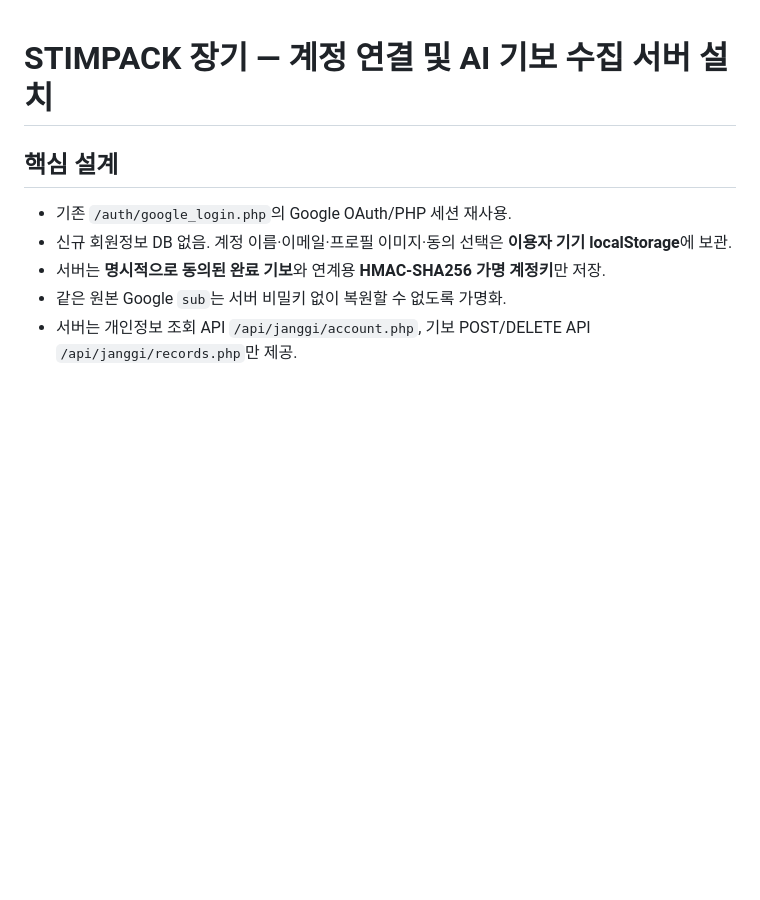
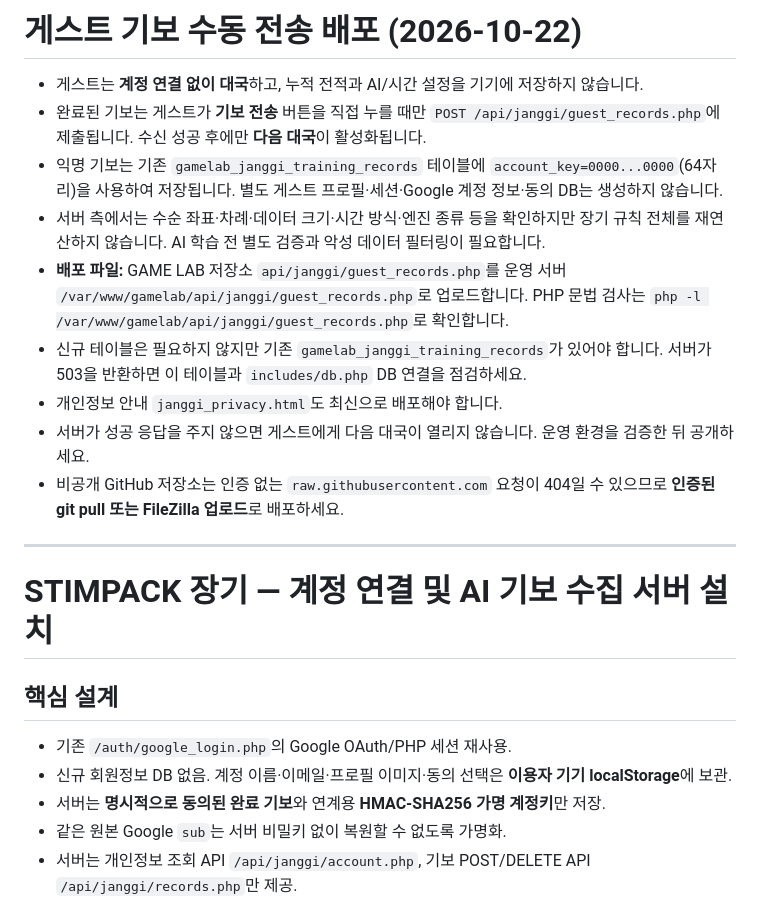
Before and after one commit to stimpackukto/STIMPACK-GameLab, a Markdown page: docs/janggi-training-setup.md, the part around the change. GitHub-like rendering; blank space fills up the shorter version.

Commit message:
Document manual anonymous guest game submission, deployment paths and training-data safeguards

```diff
--- a/docs/janggi-training-setup.md
+++ b/docs/janggi-training-setup.md
@@ -1,3 +1,17 @@
+# 게스트 기보 수동 전송 배포 (2026-10-22)
+
+- 게스트는 **계정 연결 없이 대국**하고, 누적 전적과 AI/시간 설정을 기기에 저장하지 않습니다.
+- 완료된 기보는 게스트가 **기보 전송** 버튼을 직접 누를 때만 `POST /api/janggi/guest_records.php`에 제출됩니다. 수신 성공 후에만 **다음 대국**이 활성화됩니다.
+- 익명 기보는 기존 `gamelab_janggi_training_records` 테이블에 `account_key=0000...0000`(64자리)을 사용하여 저장됩니다. 별도 게스트 프로필·세션·Google 계정 정보·동의 DB는 생성하지 않습니다.
+- 서버 측에서는 수순 좌표·차례·데이터 크기·시간 방식·엔진 종류 등을 확인하지만 장기 규칙 전체를 재연산하지 않습니다. AI 학습 전 별도 검증과 악성 데이터 필터링이 필요합니다.
+- **배포 파일:** GAME LAB 저장소 `api/janggi/guest_records.php`를 운영 서버 `/var/www/gamelab/api/janggi/guest_records.php`로 업로드합니다. PHP 문법 검사는 `php -l /var/www/gamelab/api/janggi/guest_records.php`로 확인합니다.
+- 신규 테이블은 필요하지 않지만 기존 `gamelab_janggi_training_records`가 있어야 합니다. 서버가 503을 반환하면 이 테이블과 `includes/db.php` DB 연결을 점검하세요.
+- 개인정보 안내 `janggi_privacy.html`도 최신으로 배포해야 합니다.
+- 서버가 성공 응답을 주지 않으면 게스트에게 다음 대국이 열리지 않습니다. 운영 환경을 검증한 뒤 공개하세요.
+- 비공개 GitHub 저장소는 인증 없는 `raw.githubusercontent.com` 요청이 404일 수 있으므로 **인증된 git pull 또는 FileZilla 업로드**로 배포하세요.
+
+---
+
 # STIMPACK 장기 — 계정 연결 및 AI 기보 수집 서버 설치
 
 ## 핵심 설계
```
